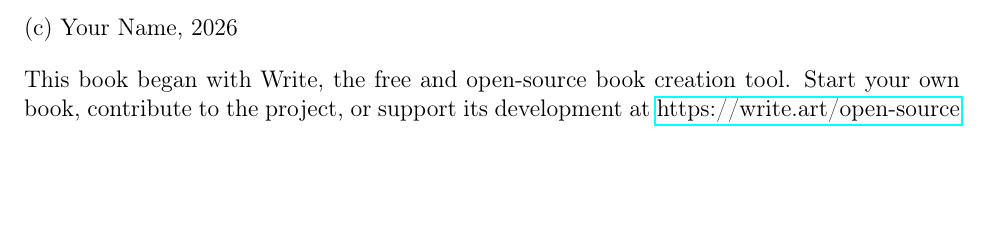
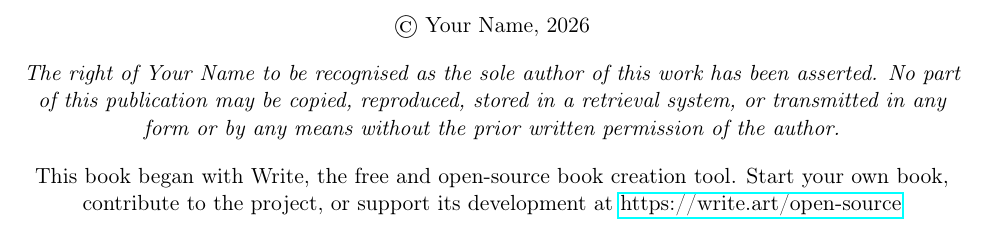
Before and after one commit to demccormack/write, a LaTeX book (src/templates/main.tex): part of page 2 of 5, cut so that both start at the same text, the shorter picture padded with empty space. Compiled offline with pdfLaTeX.

Commit message:
Refine generated copyright page
Co-authored-by: demccormack <52194107+demccormack@users.noreply.github.com>

```diff
--- a/src/templates/main.tex
+++ b/src/templates/main.tex
@@ -18,10 +18,17 @@
 \clearpage
 \thispagestyle{empty}
 \vspace*{\fill}
-\noindent (c) \bookauthor, \the\year
+\begingroup
+\small
+\centering
+© \bookauthor, \the\year\par
 
 \vspace{1em}
-\noindent This book began with Write, the free and open-source book creation tool. Start your own book, contribute to the project, or support its development at \href{https://write.art/open-source}{https://write.art/open-source}
+\emph{The right of \bookauthor\ to be recognised as the sole author of this work has been asserted. No part of this publication may be copied, reproduced, stored in a retrieval system, or transmitted in any form or by any means without the prior written permission of the author.}\par
+
+\vspace{1em}
+This book began with Write, the free and open-source book creation tool. Start your own book, contribute to the project, or support its development at \href{https://write.art/open-source}{https://write.art/open-source}\par
+\endgroup
 \vspace*{\fill}
 \clearpage
 
```
Also changed, not shown: 1 other file.
